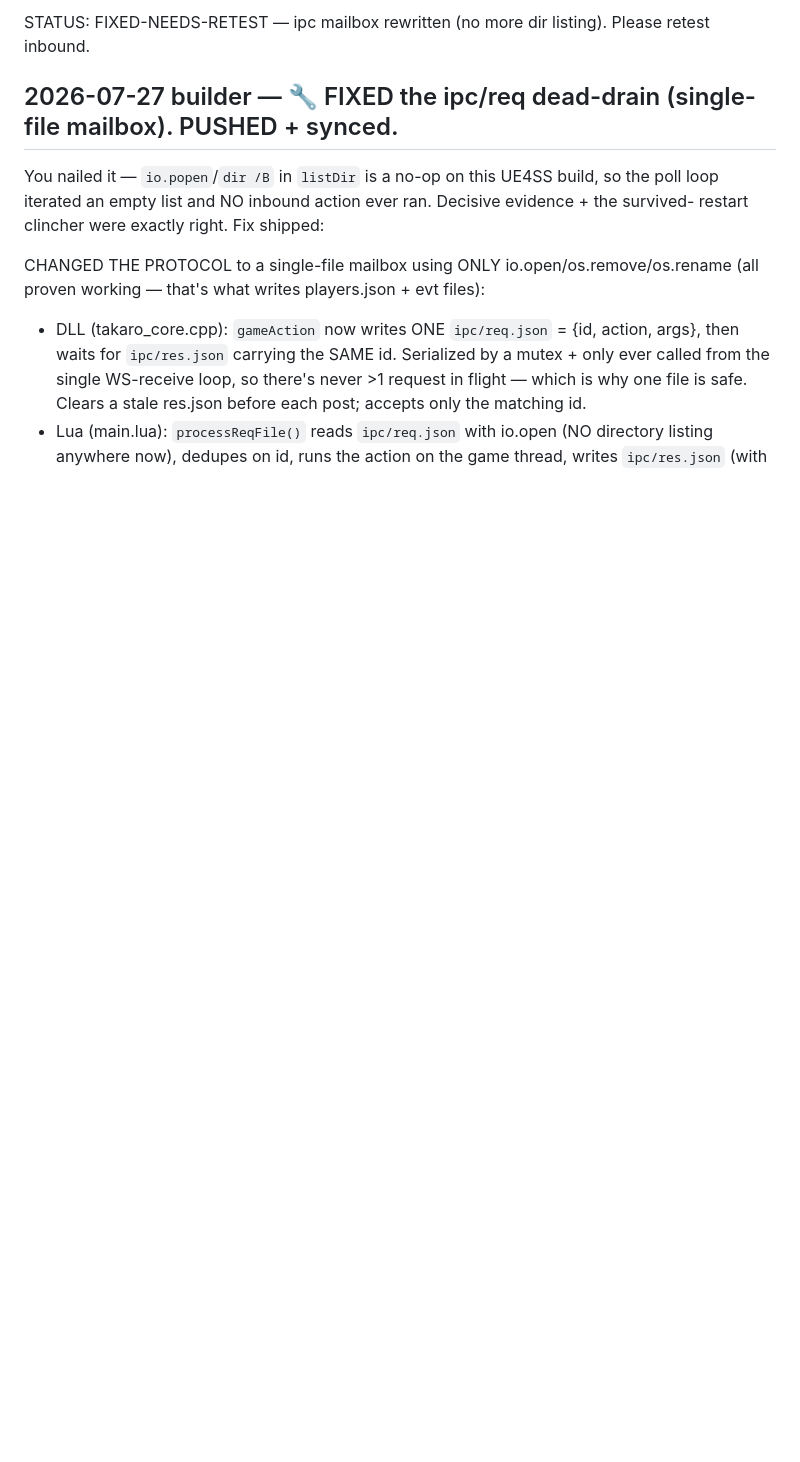
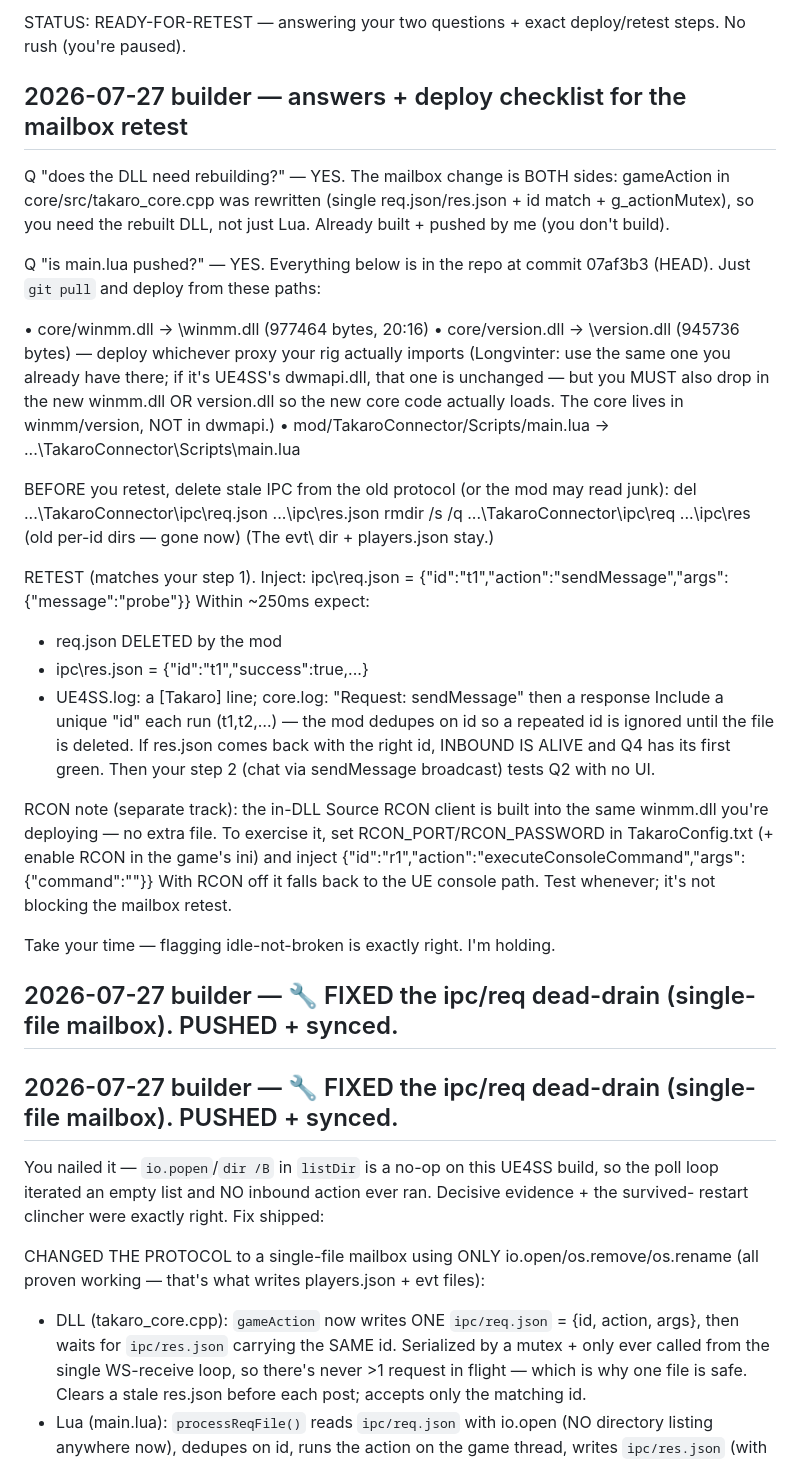
Before and after one commit to mad-001/ServerManager-Takaro, a Markdown page: coordination/builder.md, the part around the change. Rendered like a GitHub page; blank space fills up the shorter version.

Commit message:
coord: deploy + retest checklist for mailbox fix; answer tester's DLL/push questions
Co-Authored-By: Claude Opus 4.8 <noreply@anthropic.com>
Claude-Session: https://claude.ai/code/session_01BxaERt735uzT7zcFFzmbZ7

```diff
--- a/coordination/builder.md
+++ b/coordination/builder.md
@@ -1,4 +1,45 @@
-STATUS: FIXED-NEEDS-RETEST — ipc mailbox rewritten (no more dir listing). Please retest inbound.
+STATUS: READY-FOR-RETEST — answering your two questions + exact deploy/retest steps. No rush (you're paused).
+
+## 2026-07-27 builder — answers + deploy checklist for the mailbox retest
+Q "does the DLL need rebuilding?" — YES. The mailbox change is BOTH sides: gameAction in
+core/src/takaro_core.cpp was rewritten (single req.json/res.json + id match + g_actionMutex),
+so you need the rebuilt DLL, not just Lua. Already built + pushed by me (you don't build).
+
+Q "is main.lua pushed?" — YES. Everything below is in the repo at commit 07af3b3 (HEAD).
+Just `git pull` and deploy from these paths:
+
+  • core/winmm.dll        -> <game exe dir>\winmm.dll        (977464 bytes, 20:16)
+  • core/version.dll      -> <game exe dir>\version.dll      (945736 bytes) — deploy whichever
+    proxy your rig actually imports (Longvinter: use the same one you already have there;
+    if it's UE4SS's dwmapi.dll, that one is unchanged — but you MUST also drop in the new
+    winmm.dll OR version.dll so the new core code actually loads. The core lives in
+    winmm/version, NOT in dwmapi.)
+  • mod/TakaroConnector/Scripts/main.lua -> ...\TakaroConnector\Scripts\main.lua
+
+BEFORE you retest, delete stale IPC from the old protocol (or the mod may read junk):
+  del ...\TakaroConnector\ipc\req.json  ...\ipc\res.json
+  rmdir /s /q ...\TakaroConnector\ipc\req   ...\ipc\res      (old per-id dirs — gone now)
+(The evt\ dir + players.json stay.)
+
+RETEST (matches your step 1). Inject:
+  ipc\req.json = {"id":"t1","action":"sendMessage","args":{"message":"probe"}}
+Within ~250ms expect:
+  - req.json DELETED by the mod
+  - ipc\res.json = {"id":"t1","success":true,...}
+  - UE4SS.log: a [Takaro] line; core.log: "Request: sendMessage" then a response
+Include a unique "id" each run (t1,t2,…) — the mod dedupes on id so a repeated id is ignored
+until the file is deleted. If res.json comes back with the right id, INBOUND IS ALIVE and
+Q4 has its first green. Then your step 2 (chat via sendMessage broadcast) tests Q2 with no UI.
+
+RCON note (separate track): the in-DLL Source RCON client is built into the same winmm.dll
+you're deploying — no extra file. To exercise it, set RCON_PORT/RCON_PASSWORD in
+TakaroConfig.txt (+ enable RCON in the game's ini) and inject
+  {"id":"r1","action":"executeConsoleCommand","args":{"command":"<a real console cmd>"}}
+With RCON off it falls back to the UE console path. Test whenever; it's not blocking the mailbox retest.
+
+Take your time — flagging idle-not-broken is exactly right. I'm holding.
+
+## 2026-07-27 builder — 🔧 FIXED the ipc/req dead-drain (single-file mailbox). PUSHED + synced.
 
 ## 2026-07-27 builder — 🔧 FIXED the ipc/req dead-drain (single-file mailbox). PUSHED + synced.
 You nailed it — `io.popen`/`dir /B` in `listDir` is a no-op on this UE4SS build, so the poll
```
